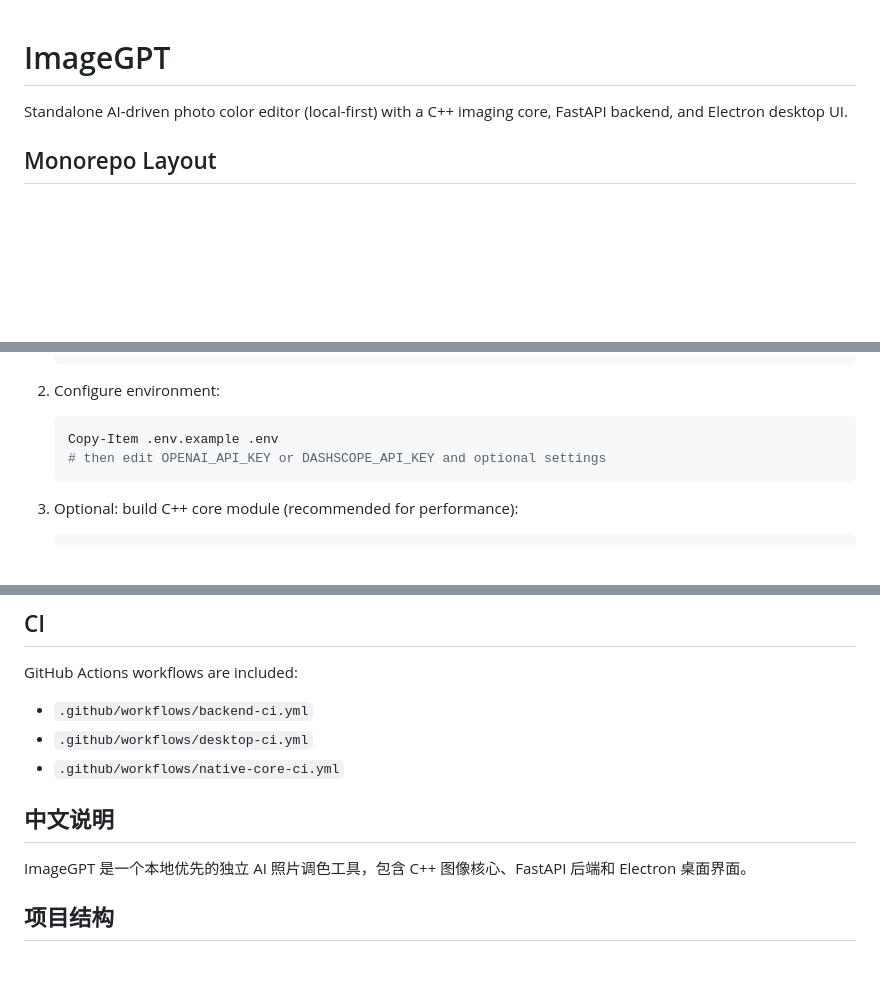
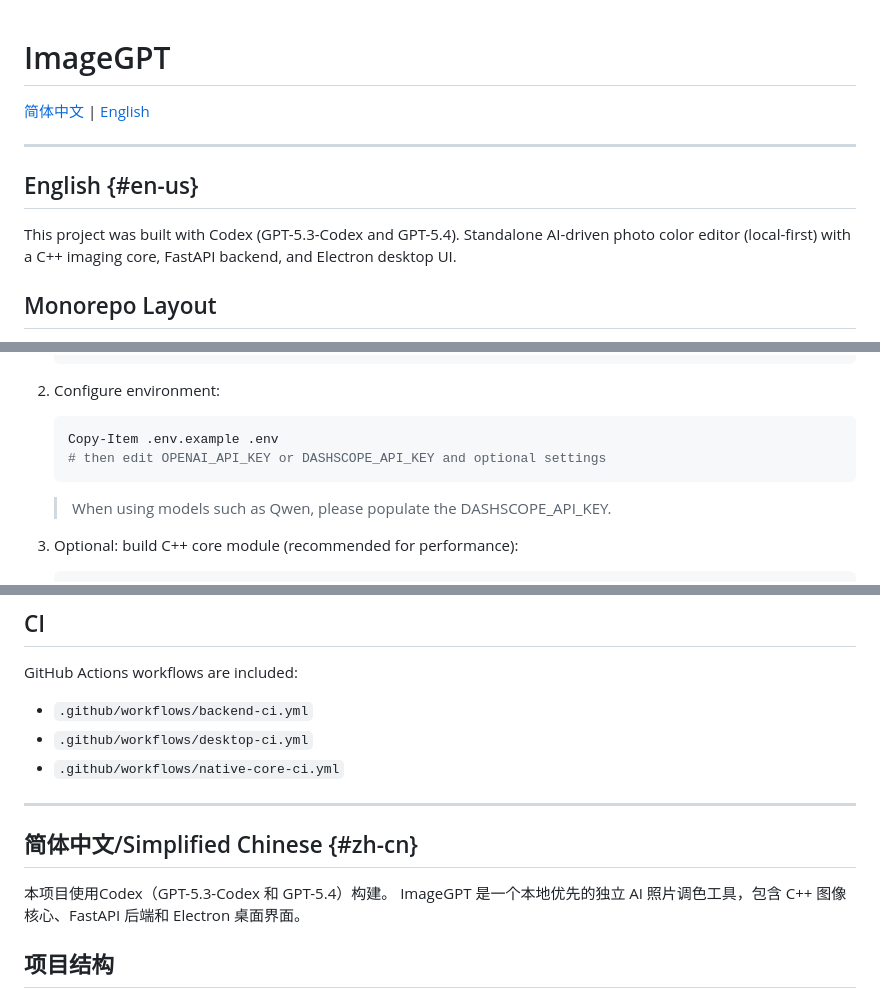
Before and after one commit to HansomHuang/ImageGPT, a Markdown page: README.md, 3 parts joined by grey strips. Rendered like a GitHub page; blank space fills up the shorter version.

````diff
--- a/README.md
+++ b/README.md
@@ -1,5 +1,12 @@
 # ImageGPT
 
+[简体中文](#zh-cn) | [English](#en-us)
+
+---
+
+## English {#en-us}
+
+This project was built with Codex (GPT-5.3-Codex and GPT-5.4).
 Standalone AI-driven photo color editor (local-first) with a C++ imaging core, FastAPI backend, and Electron desktop UI.
 
 ## Monorepo Layout
@@ -28,6 +35,7 @@ Standalone AI-driven photo color editor (local-first) with a C++ imaging core, F
    Copy-Item .env.example .env
    # then edit OPENAI_API_KEY or DASHSCOPE_API_KEY and optional settings
    ```
+   > When using models such as Qwen, please populate the DASHSCOPE_API_KEY.
 3. Optional: build C++ core module (recommended for performance):
    ```powershell
    cd core
@@ -77,8 +85,11 @@ GitHub Actions workflows are included:
 - `.github/workflows/desktop-ci.yml`
 - `.github/workflows/native-core-ci.yml`
 
-## 中文说明
+---
 
+## 简体中文/Simplified Chinese {#zh-cn}
+
+本项目使用Codex（GPT-5.3-Codex 和 GPT-5.4）构建。
 ImageGPT 是一个本地优先的独立 AI 照片调色工具，包含 C++ 图像核心、FastAPI 后端和 Electron 桌面界面。
 
 ## 项目结构
````
Also changed, not shown: other parts of README.md (+1 -0 lines).
